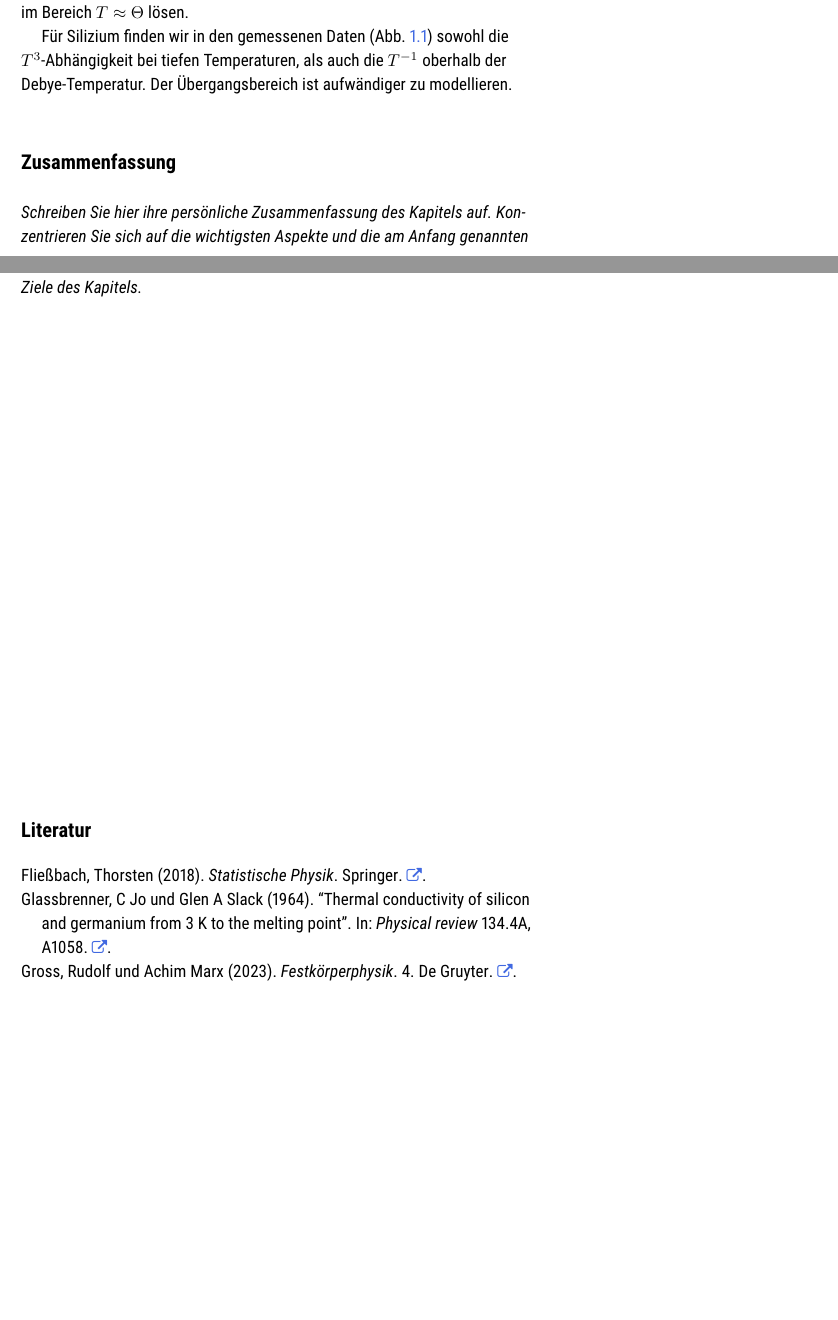
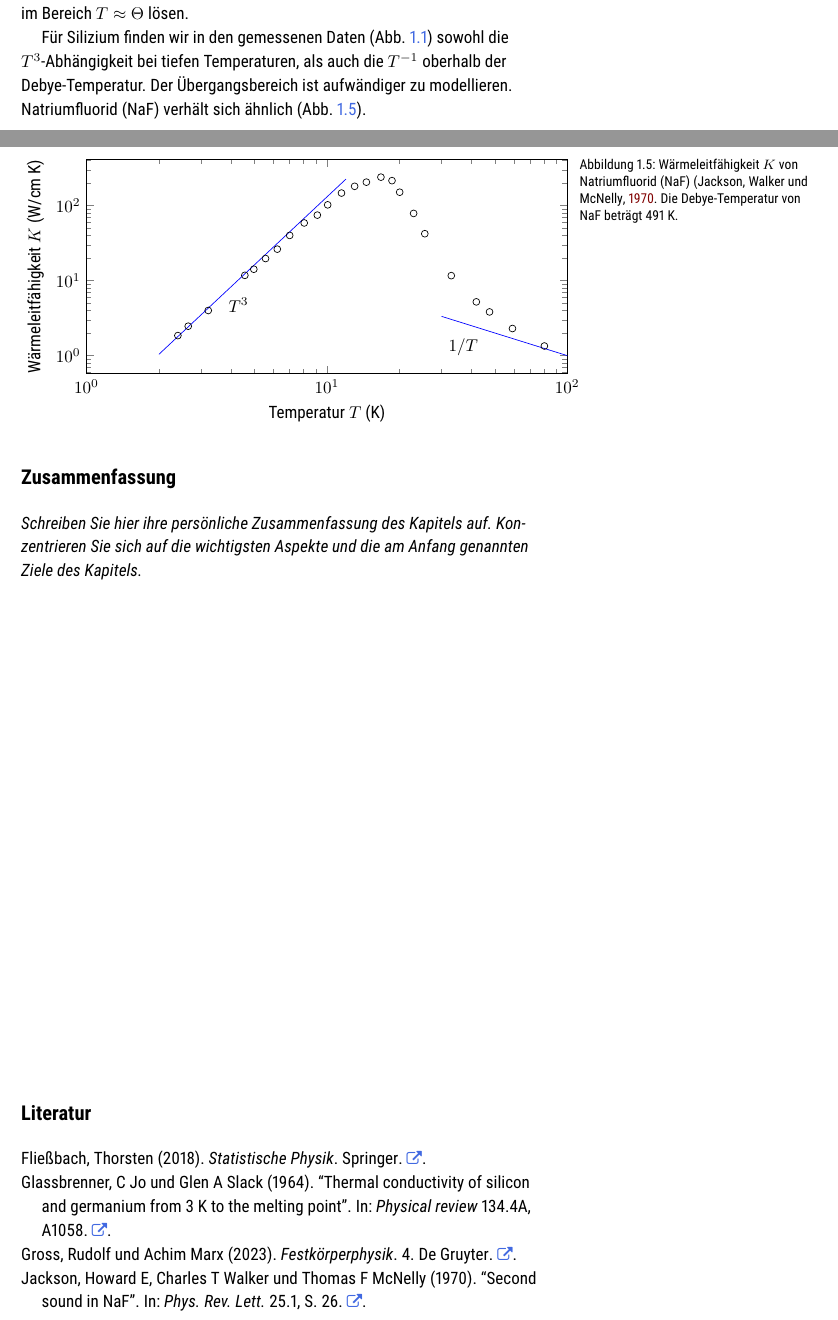
Before and after one commit to Lippitz-Lab/Festkoerper-II, a LaTeX book (EPC2_skript.tex, which reads 1_phonon/1_phonon.tex, 1_phonon/fig_NaF.tikz.tex): two parts of pages 10 and 11 of 19, joined at a grey line, cut so that both start at the same text, the shorter picture padded with empty space. Compiled offline with pdfLaTeX; TikZ figures are drawn from their code, not taken from saved files.

Commit message:
NaF added

```diff
--- a/1_phonon/1_phonon.tex
+++ b/1_phonon/1_phonon.tex
@@ -255,6 +255,11 @@ Für die Wärmeleitfähigkeit benötigen wir noch die Temperaturabhängigkeit de
 \end{equation}
 Der Exponent $n$ bei $ T \ll \Theta  $ soll die genaue Temperaturabhängigkeit offen lassen. Dazu müsste man das Integral im Debye-Modell der Wärmekapazität im Bereich $T \approx \Theta$ lösen.
 
-Für Silizium finden wir in den gemessenen Daten (Abb.  \ref{fig:1_WL_Si}) sowohl die $T^3$-Abhängigkeit bei tiefen Temperaturen, als auch die $T^{-1}$ oberhalb der Debye-Temperatur. Der Übergangsbereich ist aufwändiger zu modellieren.
+Für Silizium finden wir in den gemessenen Daten (Abb.~\ref{fig:1_WL_Si}) sowohl die $T^3$-Abhängigkeit bei tiefen Temperaturen, als auch die $T^{-1}$ oberhalb der Debye-Temperatur. Der Übergangsbereich ist aufwändiger zu modellieren.  Natriumfluorid (\ch{NaF}) verhält sich ähnlich (Abb.~\ref{fig:1_WL_NaF}).
 
+\begin{figure}
+    \inputtikz{\currfiledir fig_NaF}
+    \caption{Wärmeleitfähigkeit $K$  von Natriumfluorid (\ch{NaF}) (\cite{Jackson1970}. Die Debye-Temperatur von \ch{NaF} beträgt 491~K.}
+    \label{fig:1_WL_NaF}
+\end{figure}
 
--- a/1_phonon/fig_NaF.tikz.tex
+++ b/1_phonon/fig_NaF.tikz.tex
@@ -21,17 +21,14 @@
 
     \addplot[no marks, color=blue, domain =30:100] {100 / x};
 
-   % \addplot[no marks, color=red, domain = 70:500] {x^1 * exp(670/x) * 1e-8} ;
+    \node[anchor=north east]  at (axis cs:5, 7){$T^3$};
+
+    \node[anchor=north east]  at (axis cs:45,2){$1/T$};
+
+   %   \draw [->] (axis cs:491, 0.15) -- (axis cs: 670, 0.1);
+   %   \node  at (axis cs:491,0.2){$\Theta_D$};
 
 
-    %  \node[anchor=north east]  at (axis cs:30,4){x20};
-	% \draw [dashed] (axis cs:30,0) -- (axis cs: 30,4);
-
-	%      \node[anchor= west]  at (axis cs:0.4,3){ $\epsilon'$};
-    %  \node[anchor= west]  at (axis cs:3,1){ $\epsilon''$};
-
-    %  \node[anchor= west]  at (axis cs:150,3){ $\epsilon'$};
-    %  \node[anchor= west]  at (axis cs:200,0.6){ $\epsilon''$};
 
     \end{axis}
 \end{tikzpicture}
```
Also changed, not shown: literature.bib (+1 -0 lines), 1_phonon/fig_NaF.tikz.pdf (deleted), EPC2_skript.pdf, tikz_external/1_phonon/fig_NaF.pdf (added), 1_phonon/1_phonon.tex (2 more changed lines), 1_phonon/fig_NaF.tikz.tex (10 more changed lines).
